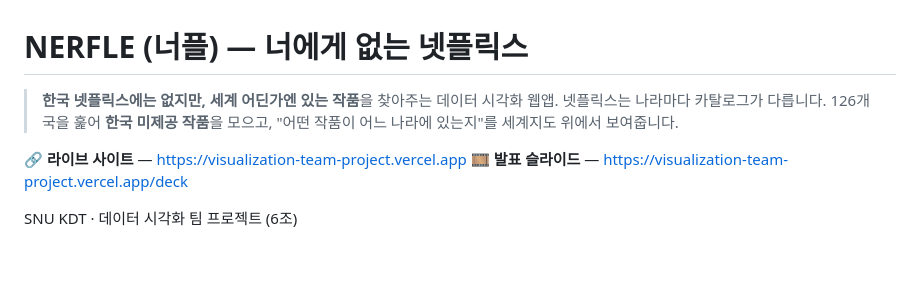
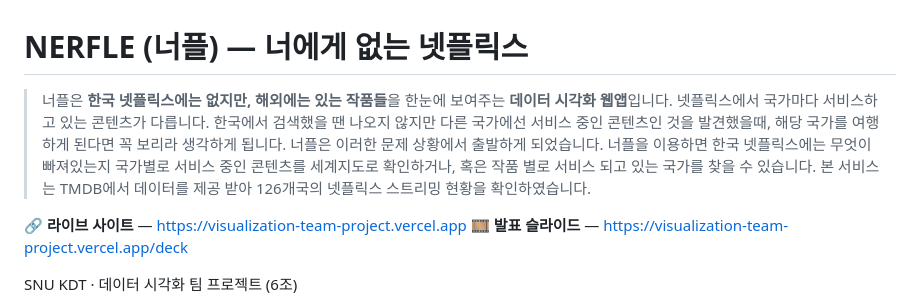
Before and after one commit to Hanhws/Visualization-Team-Project, a Markdown page: README.md, the part around the change. Rendered like a GitHub page; blank space fills up the shorter version.

Commit message:
Revise README to enhance project description
Updated the project description to clarify the purpose and functionality of the NERFLE web app, emphasizing its focus on visualizing Netflix content availability across different countries.

```diff
--- a/README.md
+++ b/README.md
@@ -1,8 +1,9 @@
 # NERFLE (너플) — 너에게 없는 넷플릭스
 
-> **한국 넷플릭스에는 없지만, 세계 어딘가엔 있는 작품**을 찾아주는 데이터 시각화 웹앱.
-> 넷플릭스는 나라마다 카탈로그가 다릅니다. 126개국을 훑어 **한국 미제공 작품**을 모으고,
-> "어떤 작품이 어느 나라에 있는지"를 세계지도 위에서 보여줍니다.
+> 너플은 **한국 넷플릭스에는 없지만, 해외에는 있는 작품들**을 한눈에 보여주는 **데이터 시각화 웹앱**입니다.
+> 넷플릭스에서 국가마다 서비스하고 있는 콘텐츠가 다릅니다. 한국에서 검색했을 땐 나오지 않지만 다른 국가에선 서비스 중인 콘텐츠인 것을 발견했을때, 해당 국가를 여행하게 된다면 꼭 보리라 생각하게 됩니다.
+> 너플은 이러한 문제 상황에서 출발하게 되었습니다. 너플을 이용하면 한국 넷플릭스에는 무엇이 빠져있는지 국가별로 서비스 중인 콘텐츠를 세계지도로 확인하거나, 혹은 작품 별로 서비스 되고 있는 국가를 찾을 수 있습니다.
+> 본 서비스는 TMDB에서 데이터를 제공 받아 126개국의 넷플릭스 스트리밍 현황을 확인하였습니다.
 
 🔗 **라이브 사이트** — https://visualization-team-project.vercel.app
 🎞 **발표 슬라이드** — https://visualization-team-project.vercel.app/deck
```
